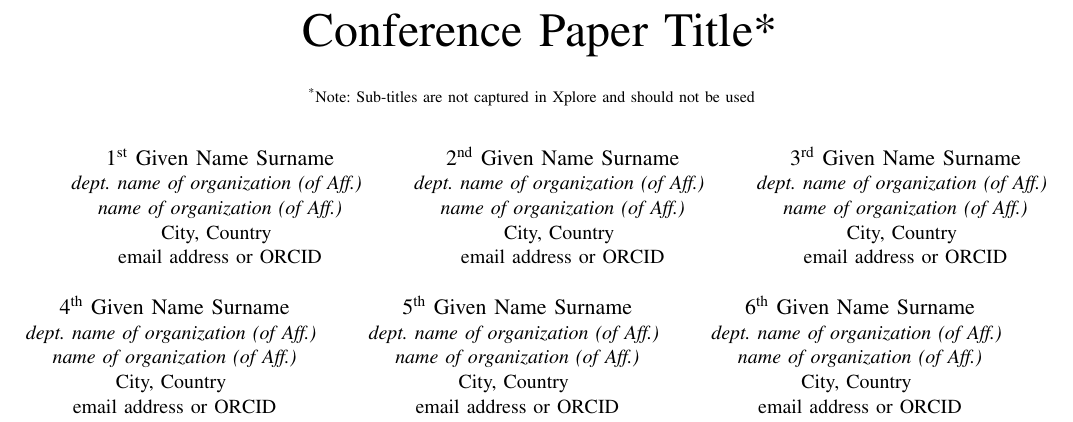
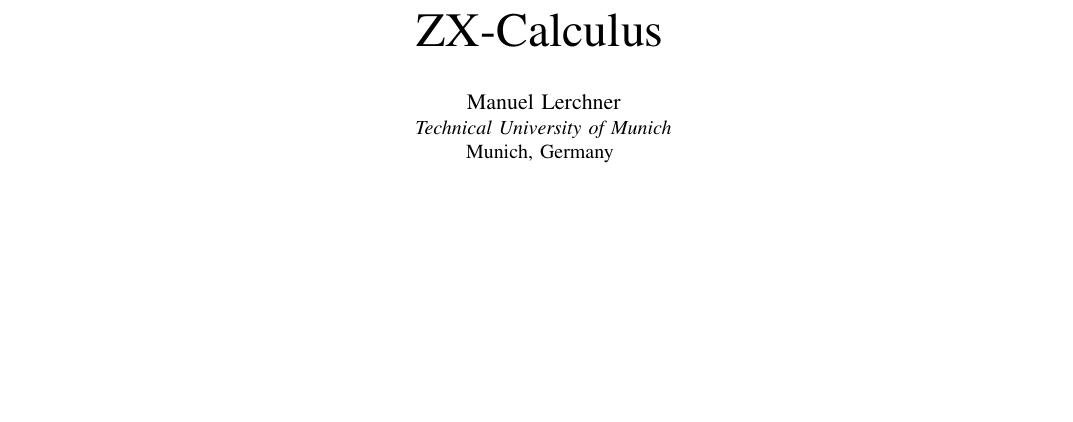
Before and after one commit to ManuelLerchner/ZX-Calculus-Seminar-Paper, a LaTeX paper (Conference-LaTeX-template_10-17-19/zx_calculus.tex): part of page 1 of 3, cut at the place of the change, the shorter picture padded with empty space. Compiled offline with pdfLaTeX; a missing font is replaced by an installed copy or a similar font; a LaTeX package or settings file that is missing is left out.

Commit message:
begin clean presentation

```diff
--- a/Conference-LaTeX-template_10-17-19/zx_calculus.tex
+++ b/Conference-LaTeX-template_10-17-19/zx_calculus.tex
@@ -11,47 +16,13 @@
     T\kern-.1667em\lower.7ex\hbox{E}\kern-.125emX}}
 \begin{document}
 
-\title{Conference Paper Title*\\
-{\footnotesize \textsuperscript{*}Note: Sub-titles are not captured in Xplore and
-should not be used}
-\thanks{Identify applicable funding agency here. If none, delete this.}
-}
+\title{ZX-Calculus}
 
-\author{\IEEEauthorblockN{1\textsuperscript{st} Given Name Surname}
-\IEEEauthorblockA{\textit{dept. name of organization (of Aff.)} \\
-\textit{name of organization (of Aff.)}\\
-City, Country \\
-email address or ORCID}
-\and
-\IEEEauthorblockN{2\textsuperscript{nd} Given Name Surname}
-\IEEEauthorblockA{\textit{dept. name of organization (of Aff.)} \\
-\textit{name of organization (of Aff.)}\\
-City, Country \\
-email address or ORCID}
-\and
-\IEEEauthorblockN{3\textsuperscript{rd} Given Name Surname}
-\IEEEauthorblockA{\textit{dept. name of organization (of Aff.)} \\
-\textit{name of organization (of Aff.)}\\
-City, Country \\
-email address or ORCID}
-\and
-\IEEEauthorblockN{4\textsuperscript{th} Given Name Surname}
-\IEEEauthorblockA{\textit{dept. name of organization (of Aff.)} \\
-\textit{name of organization (of Aff.)}\\
-City, Country \\
-email address or ORCID}
-\and
-\IEEEauthorblockN{5\textsuperscript{th} Given Name Surname}
-\IEEEauthorblockA{\textit{dept. name of organization (of Aff.)} \\
-\textit{name of organization (of Aff.)}\\
-City, Country \\
-email address or ORCID}
-\and
-\IEEEauthorblockN{6\textsuperscript{th} Given Name Surname}
-\IEEEauthorblockA{\textit{dept. name of organization (of Aff.)} \\
-\textit{name of organization (of Aff.)}\\
-City, Country \\
-email address or ORCID}
+\author{
+    \IEEEauthorblockN{ Manuel Lerchner}
+    \IEEEauthorblockA{
+        \textit{Technical University of Munich}\\
+        Munich, Germany}
 }
 
 \maketitle
```
Also changed, not shown: notes/code/zx_calculus.py (+2 -2 lines), notes/images/Category theory/category_theory.svg (added), Conference-LaTeX-template_10-17-19/zx_calculus.tex (11 more changed lines), 1 other file. Lines whose indentation alone changed are shown as unchanged.
